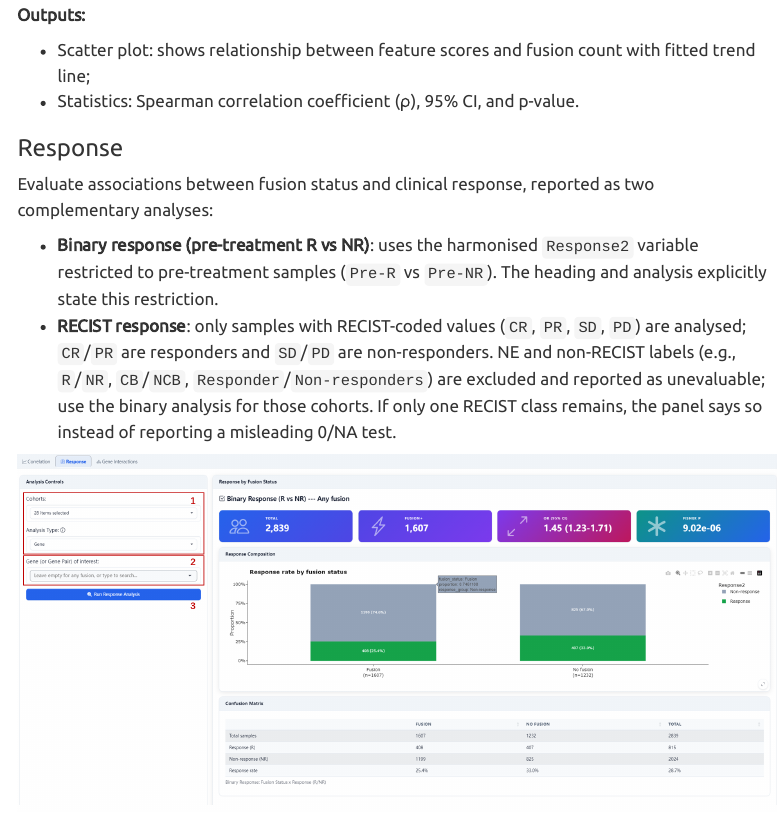
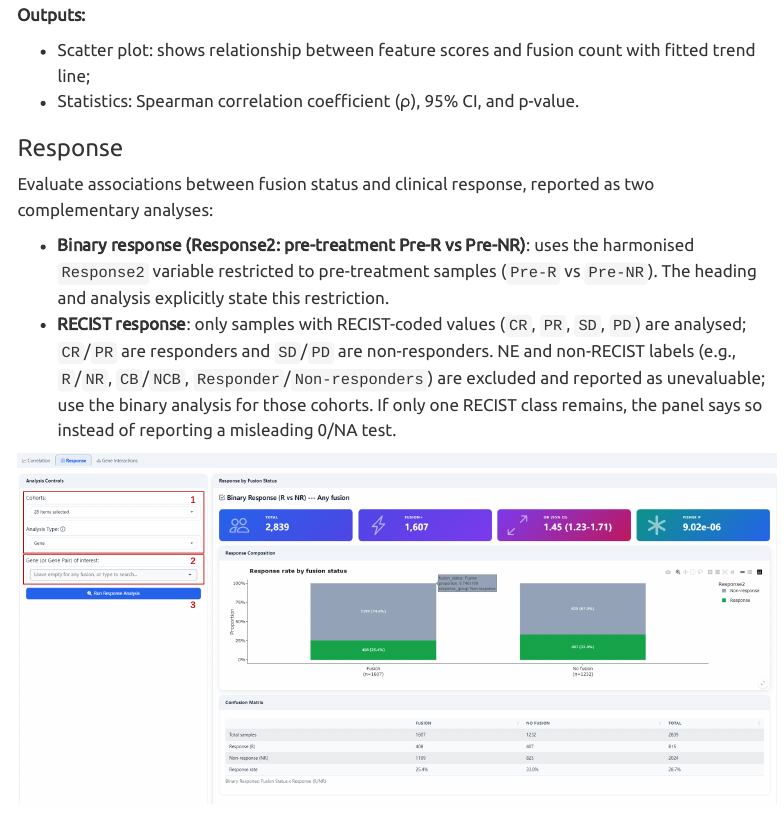
Before and after one commit to OncoHarmony-Network/doc-immunofusion, a Quarto document (index.qmd): the page in a window 1100 px wide, from 10270 px down. Rendered offline with R 4.5, knitr and Pandoc in place of Quarto, with nearby package versions; menus at the side of the page are left out.

Commit message:
docs: name Response2 categories in binary response section

```diff
--- a/index.qmd
+++ b/index.qmd
@@ -258,7 +258,7 @@ Evaluate the correlation between fusion count and TME/signature features at the
 
 Evaluate associations between fusion status and clinical response, reported as two complementary analyses:
 
-- **Binary response (pre-treatment R vs NR)**: uses the harmonised `Response2` variable restricted to pre-treatment samples (`Pre-R` vs `Pre-NR`). The heading and analysis explicitly state this restriction.
+- **Binary response (Response2: pre-treatment Pre-R vs Pre-NR)**: uses the harmonised `Response2` variable restricted to pre-treatment samples (`Pre-R` vs `Pre-NR`). The heading and analysis explicitly state this restriction.
 - **RECIST response**: only samples with RECIST-coded values (`CR`, `PR`, `SD`, `PD`) are analysed; `CR`/`PR` are responders and `SD`/`PD` are non-responders. NE and non-RECIST labels (e.g., `R`/`NR`, `CB`/`NCB`, `Responder`/`Non-responders`) are excluded and reported as unevaluable; use the binary analysis for those cohorts. If only one RECIST class remains, the panel says so instead of reporting a misleading 0/NA test.
 
 ![Association between fusion status and clinical response (Response)](images/Asso2.png){#fig-flow width=100%}
```
